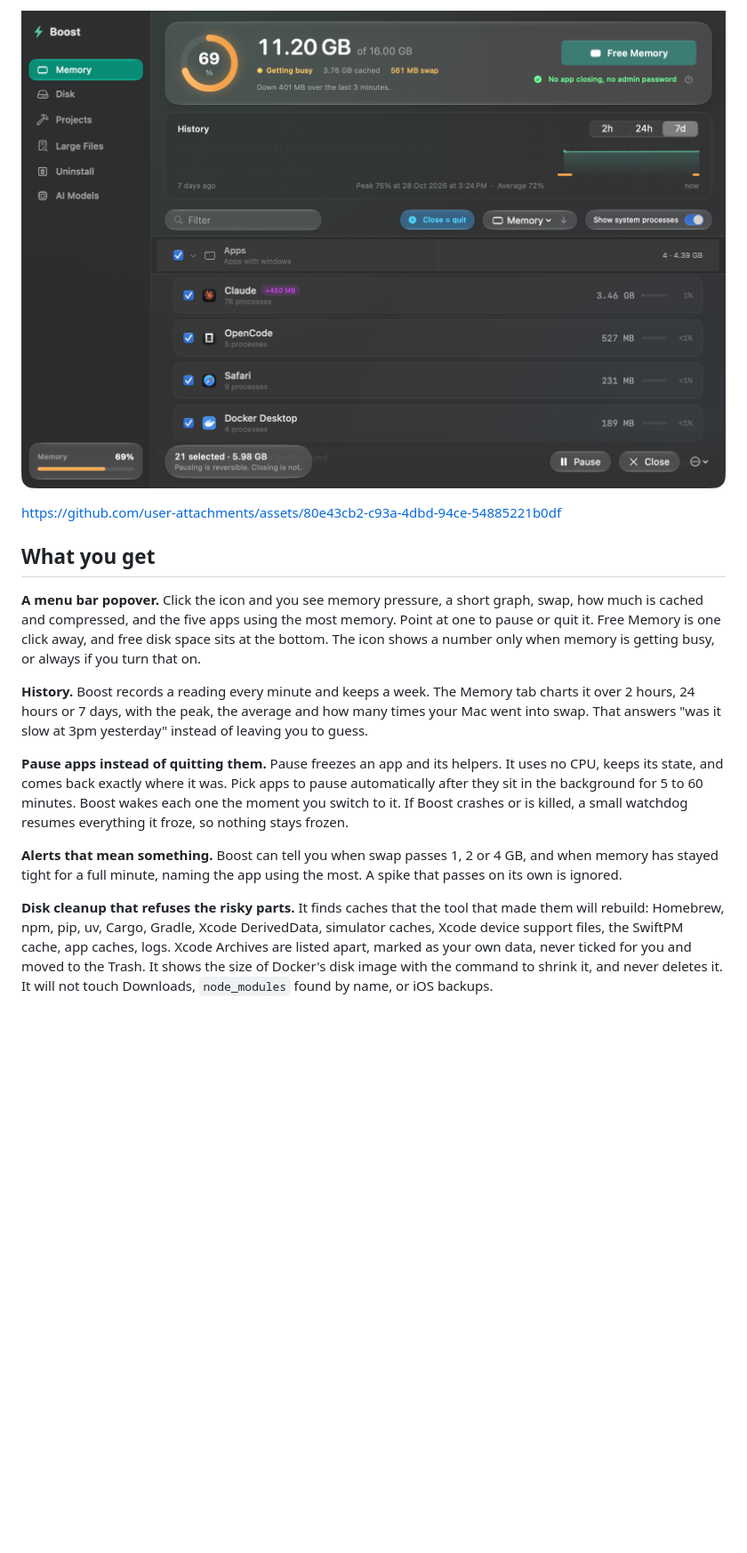
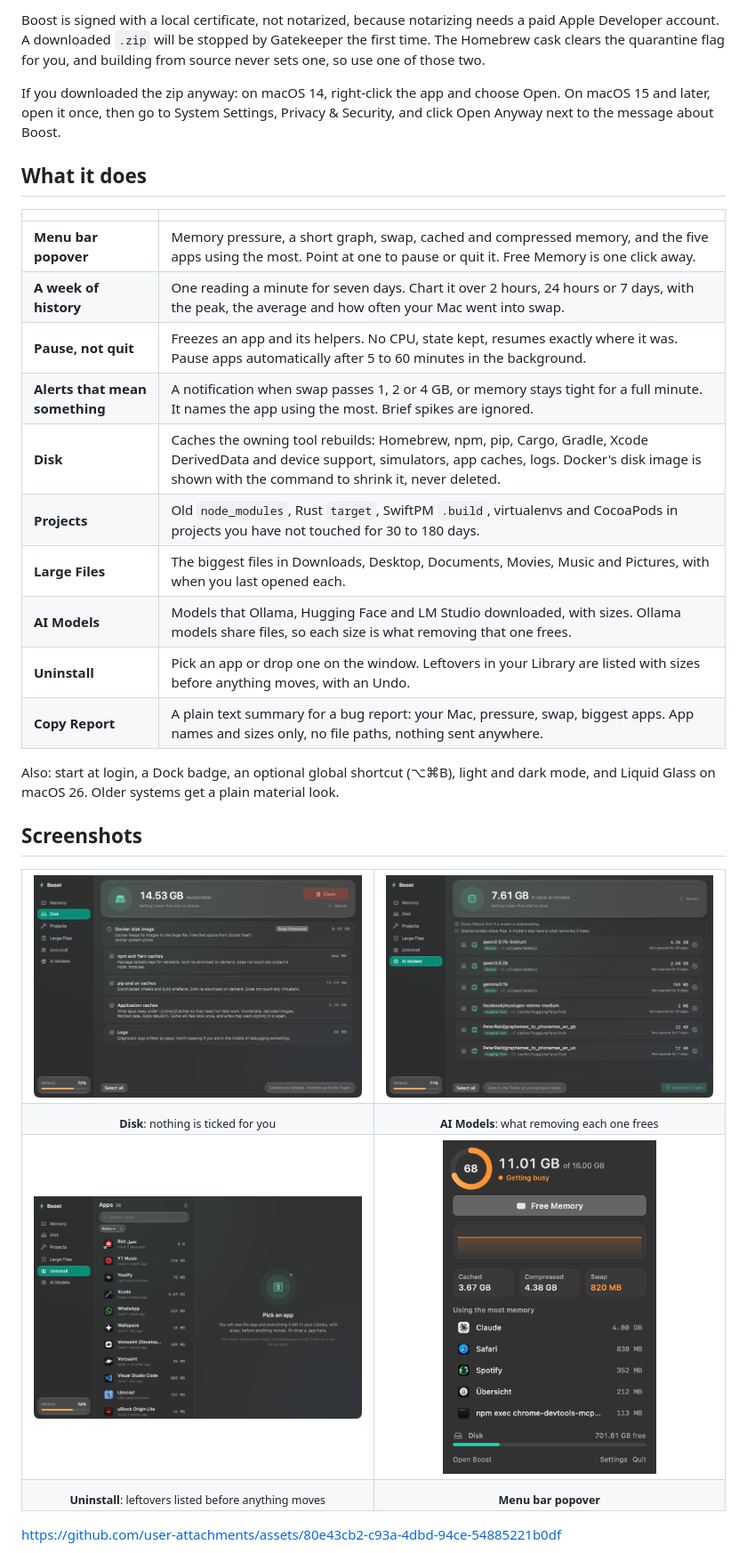
Before and after one commit to Kernel-Hunter/boost, a Markdown page: README.md, the part around one of its changes. Shown at 89% size. Drawn GitHub-style; folded sections open; blank space fills up the shorter version.

Commit message:
Redesign the README with a centered header, badges, a feature table and a FAQ

```diff
--- a/README.md
+++ b/README.md
@@ -37,36 +52,54 @@ helps other people find it.
 
-![Boost's memory tab: a pressure gauge, a history chart, and running apps grouped with their helper processes](docs/images/memory.png)
+<br>
+
+Boost is signed with a local certificate, not notarized, because notarizing needs
+a paid Apple Developer account. A downloaded `.zip` will be stopped by Gatekeeper
+the first time. The Homebrew cask clears the quarantine flag for you, and building
+from source never sets one, so use one of those two.
+
+If you downloaded the zip anyway: on macOS 14, right-click the app and choose
+Open. On macOS 15 and later, open it once, then go to System Settings, Privacy &
+Security, and click Open Anyway next to the message about Boost.
+
+</details>
+
+## What it does
+
+| | |
+| --- | --- |
+| **Menu bar popover** | Memory pressure, a short graph, swap, cached and compressed memory, and the five apps using the most. Point at one to pause or quit it. Free Memory is one click away. |
+| **A week of history** | One reading a minute for seven days. Chart it over 2 hours, 24 hours or 7 days, with the peak, the average and how often your Mac went into swap. |
+| **Pause, not quit** | Freezes an app and its helpers. No CPU, state kept, resumes exactly where it was. Pause apps automatically after 5 to 60 minutes in the background. |
+| **Alerts that mean something** | A notification when swap passes 1, 2 or 4 GB, or memory stays tight for a full minute. It names the app using the most. Brief spikes are ignored. |
+| **Disk** | Caches the owning tool rebuilds: Homebrew, npm, pip, Cargo, Gradle, Xcode DerivedData and device support, simulators, app caches, logs. Docker's disk image is shown with the command to shrink it, never deleted. |
+| **Projects** | Old `node_modules`, Rust `target`, SwiftPM `.build`, virtualenvs and CocoaPods in projects you have not touched for 30 to 180 days. |
+| **Large Files** | The biggest files in Downloads, Desktop, Documents, Movies, Music and Pictures, with when you last opened each. |
+| **AI Models** | Models that Ollama, Hugging Face and LM Studio downloaded, with sizes. Ollama models share files, so each size is what removing that one frees. |
+| **Uninstall** | Pick an app or drop one on the window. Leftovers in your Library are listed with sizes before anything moves, with an Undo. |
+| **Copy Report** | A plain text summary for a bug report: your Mac, pressure, swap, biggest apps. App names and sizes only, no file paths, nothing sent anywhere. |
+
+Also: start at login, a Dock badge, an optional global shortcut (⌥⌘B), light and
+dark mode, and Liquid Glass on macOS 26. Older systems get a plain material look.
+
+## Screenshots
+
+<table>
+  <tr>
+    <td width="50%"><img src="docs/images/disk.png" alt="Boost's Disk tab: reclaimable caches with an explanation of each and nothing ticked by default"></td>
+    <td width="50%"><img src="docs/images/ai-models.png" alt="Boost's AI Models tab: Ollama and Hugging Face models with sizes and last use, nothing ticked"></td>
+  </tr>
+  <tr>
+    <td align="center"><sub><b>Disk</b>: nothing is ticked for you</sub></td>
+    <td align="center"><sub><b>AI Models</b>: what removing each one frees</sub></td>
+  </tr>
+  <tr>
+    <td width="50%"><img src="docs/images/uninstall.png" alt="Boost's Uninstall tab: a searchable list of installed apps with sizes and when each was last used"></td>
+    <td width="50%" align="center"><img src="docs/images/popover.png" alt="Boost's menu bar popover: a memory pressure gauge, a graph, the apps using the most memory, and free disk space" width="240"></td>
+  </tr>
+  <tr>
+    <td align="center"><sub><b>Uninstall</b>: leftovers listed before anything moves</sub></td>
+    <td align="center"><sub><b>Menu bar popover</b></sub></td>
+  </tr>
+</table>
 
 https://github.com/user-attachments/assets/80e43cb2-c93a-4dbd-94ce-54885221b0df
-
-## What you get
-
-**A menu bar popover.** Click the icon and you see memory pressure, a short
-graph, swap, how much is cached and compressed, and the five apps using the most
-memory. Point at one to pause or quit it. Free Memory is one click away, and free
-disk space sits at the bottom. The icon shows a number only when memory is
-getting busy, or always if you turn that on.
-
-**History.** Boost records a reading every minute and keeps a week. The Memory
-tab charts it over 2 hours, 24 hours or 7 days, with the peak, the average and
-how many times your Mac went into swap. That answers "was it slow at 3pm
-yesterday" instead of leaving you to guess.
-
-**Pause apps instead of quitting them.** Pause freezes an app and its helpers.
-It uses no CPU, keeps its state, and comes back exactly where it was. Pick apps
-to pause automatically after they sit in the background for 5 to 60 minutes.
-Boost wakes each one the moment you switch to it. If Boost crashes or is killed,
-a small watchdog resumes everything it froze, so nothing stays frozen.
-
-**Alerts that mean something.** Boost can tell you when swap passes 1, 2 or 4 GB,
-and when memory has stayed tight for a full minute, naming the app using the
-most. A spike that passes on its own is ignored.
-
-**Disk cleanup that refuses the risky parts.** It finds caches that the tool
-that made them will rebuild: Homebrew, npm, pip, uv, Cargo, Gradle, Xcode
-DerivedData, simulator caches, Xcode device support files, the SwiftPM cache, app
-caches, logs. Xcode Archives are listed apart, marked as your own data, never
-ticked for you and moved to the Trash. It shows the size of Docker's disk image
-with the command to shrink it, and never deletes it. It will not touch
-Downloads, `node_modules` found by name, or iOS backups.
-
```
Also changed, not shown: other parts of README.md (+115 -100 lines).
